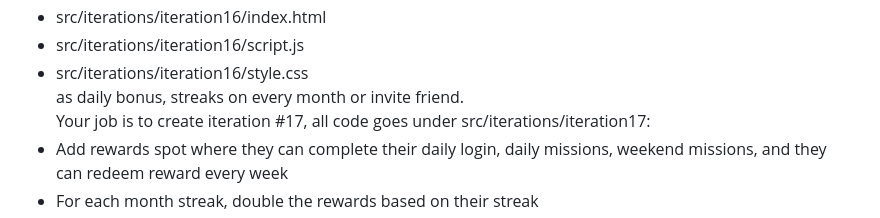
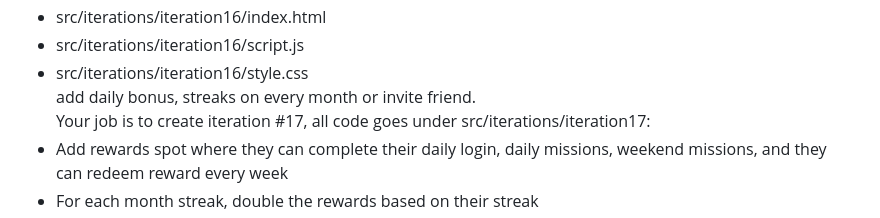
Before and after one commit to cse110-sp24-group05/warmup2-slot-machine, a Markdown page: plan/ai-use-log.md, the part around the change. GitHub-like rendering.

Commit message:
Update ai-use-log-iteration17

```diff
--- a/plan/ai-use-log.md
+++ b/plan/ai-use-log.md
@@ -1042,7 +1042,7 @@ Before doing anything, read these files for context:
   - src/iterations/iteration16/index.html
   - src/iterations/iteration16/script.js
   - src/iterations/iteration16/style.css
-  as daily bonus, streaks on every month or invite friend.
+  add daily bonus, streaks on every month or invite friend.
   Your job is to create iteration #17, all code goes under src/iterations/iteration17:
   - Add rewards spot where they can complete their daily login, daily missions, weekend missions, and they can redeem reward every week
   - For each month streak, double the rewards based on their streak
```
